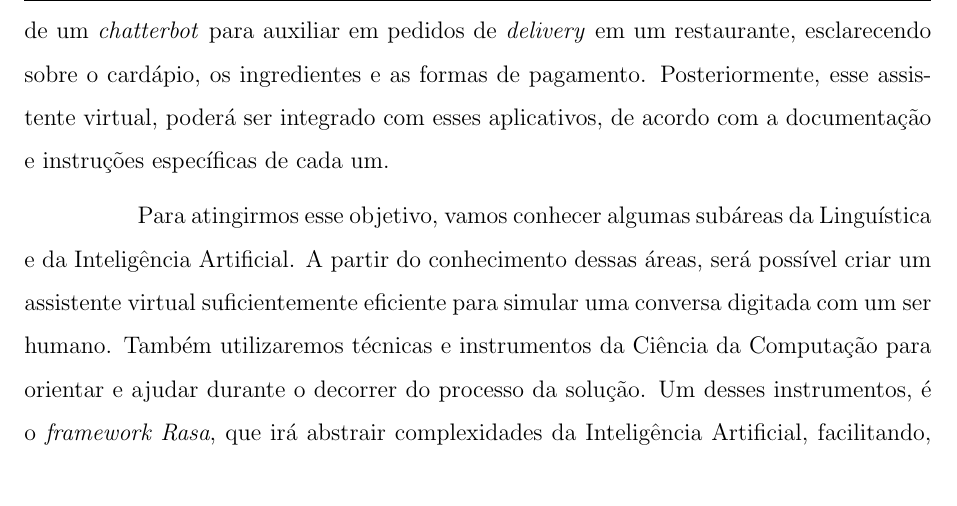
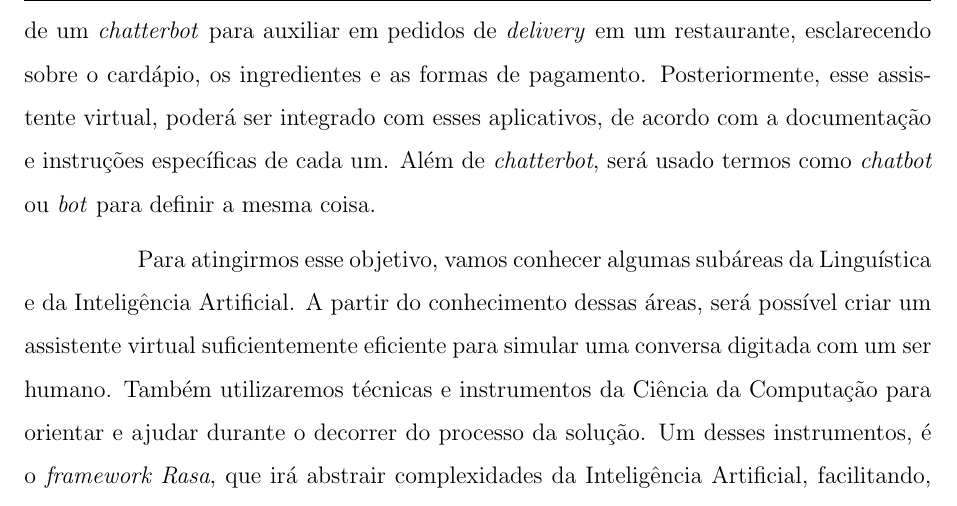
Before and after one commit to danillogontijo/monografia_latex, a LaTeX document (vINICIAL.tex): part of page 17 of 73, cut so that both start at the same text. Compiled offline with pdfLaTeX; the source files are stored in an older character set and shown here as Unicode.

Commit message:
correcao introducao - termo bot e chatbot

```diff
--- a/vINICIAL.tex
+++ b/vINICIAL.tex
@@ -233,7 +233,7 @@
 
 
 
-	\textit{Chatterbot }nada mais é que um assistente virtual que irá simular conversas humanas. E com o surgimento e a popularização dos aplicativos de mensageria, como, por exemplo, \textit{Facebook Messenger}, \textit{Whatsapp}, \textit{Telegram }e outros, vamos propor a construção de um \textit{chatterbot }para auxiliar em pedidos de \textit{delivery }em um restaurante, esclarecendo sobre o cardápio, os ingredientes e as formas de pagamento. Posteriormente, esse assistente virtual, poderá ser integrado com esses aplicativos, de acordo com a documentação e instruções específicas de cada um.
+	\textit{Chatterbot }nada mais é que um assistente virtual que irá simular conversas humanas. E com o surgimento e a popularização dos aplicativos de mensageria, como, por exemplo, \textit{Facebook Messenger}, \textit{Whatsapp}, \textit{Telegram }e outros, vamos propor a construção de um \textit{chatterbot }para auxiliar em pedidos de \textit{delivery }em um restaurante, esclarecendo sobre o cardápio, os ingredientes e as formas de pagamento. Posteriormente, esse assistente virtual, poderá ser integrado com esses aplicativos, de acordo com a documentação e instruções específicas de cada um. Além de \textit{chatterbot}, será usado termos como \textit{chatbot} ou \textit{bot} para definir a mesma coisa.
 
 
 
```
Also changed, not shown: vINICIAL.pdf.
